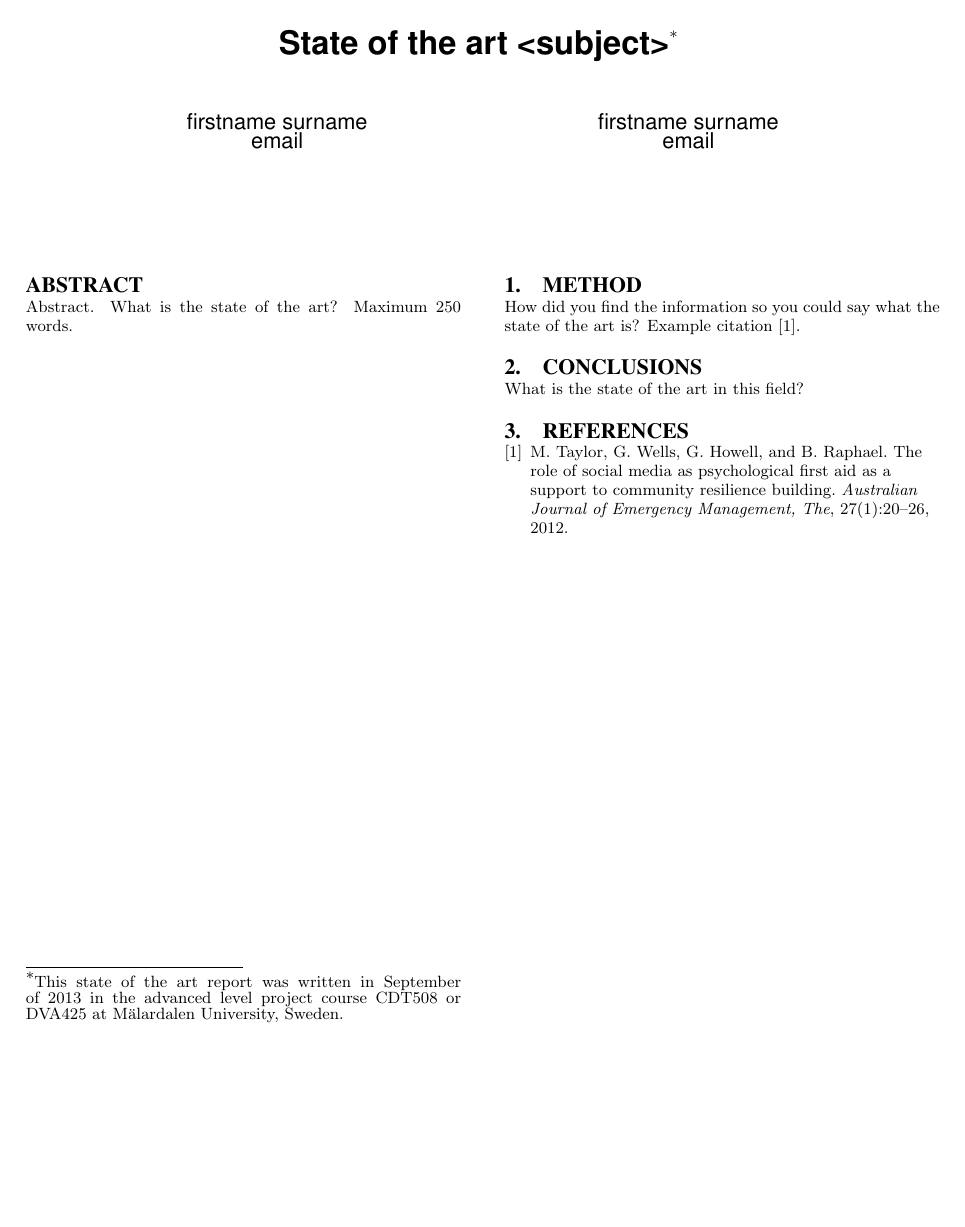
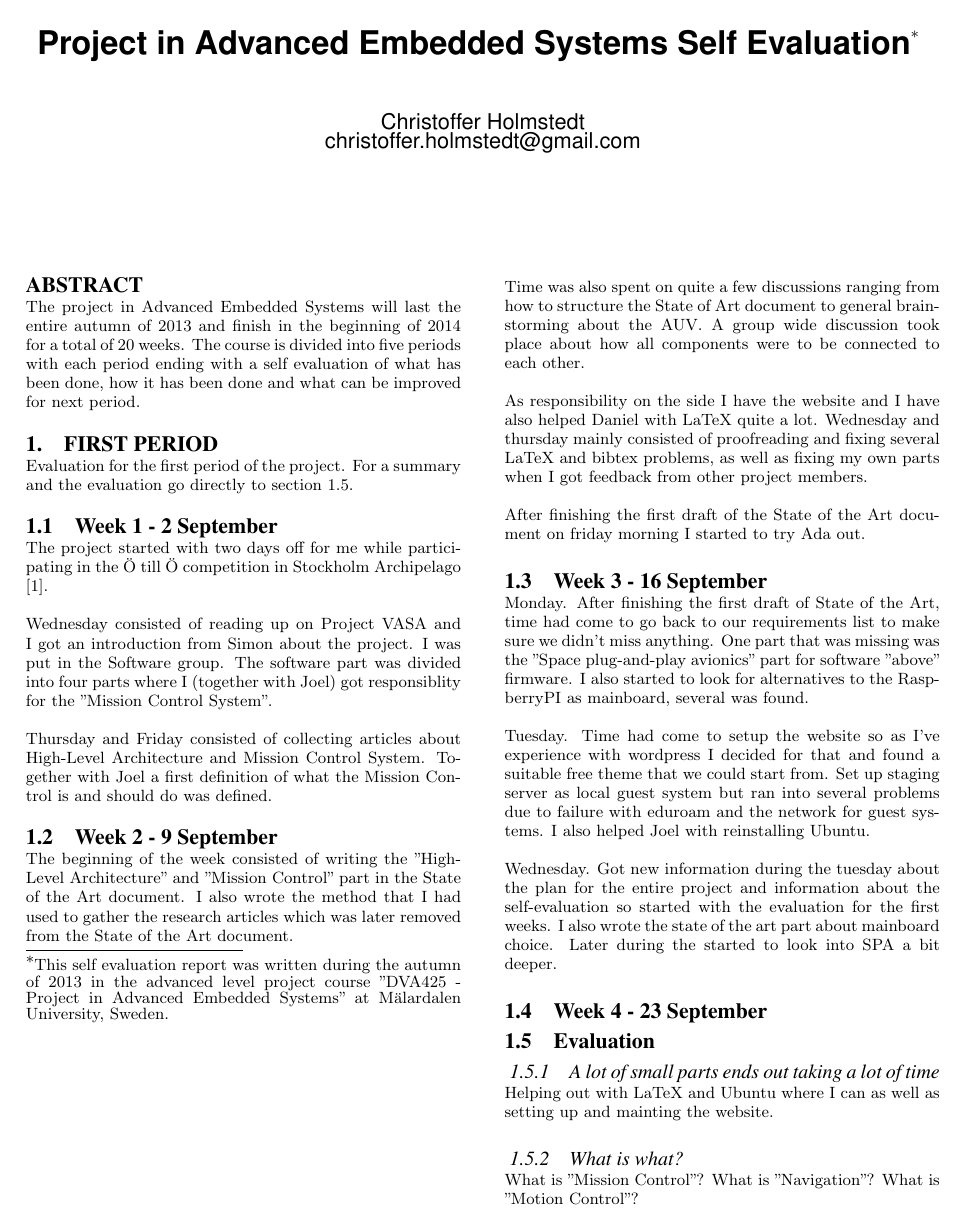
Before and after one commit to christofferholmstedt/dva425-self-evaluation, a LaTeX paper (report/sigproc-sp.tex, which reads report/abstract.tex, report/conclusion.tex, report/first_period.tex): the whole page before the commit and page 1 of 2 after it. Compiled offline with pdfLaTeX.

Commit message:
Updated the structure for the report and filled in all the information for the first weeks up until wednesday the 18th of september.

```diff
--- a/report/abstract.tex
+++ b/report/abstract.tex
@@ -1,3 +1,7 @@
 \begin{abstract}
-    Abstract. What is the state of the art? Maximum 250 words.
+The project in Advanced Embedded Systems will last the entire autumn of
+2013 and finish in the beginning of 2014 for a total of 20 weeks. The course
+is divided into five periods with each period ending with a self evaluation
+of what has been done, how it has been done and what can be improved for next
+period.
 \end{abstract}
--- a/report/conclusion.tex
+++ /dev/null
@@ -1,2 +0,0 @@
-\section{Conclusions}
-What is the state of the art in this field?
--- /dev/null
+++ b/report/first_period.tex
@@ -0,0 +1,60 @@
+\section{First period}\label{first_period}
+Evaluation for the first period of the project. For a summary and the
+evaluation go directly to section \ref{first_period_evaluation}.
+
+\subsection{Week 1 - 2 September}\label{week_1}
+The project started with two days off for me while participating in the \"{O}
+till \"{O} competition in Stockholm Archipelago \cite{web:otillo}.
+
+Wednesday consisted of reading up on Project VASA and I got an introduction
+from Simon about the project. I was put in the Software group. The software
+part was divided into four parts where I (together with Joel) got responsiblity
+for the "Mission Control System".
+
+Thursday and Friday consisted of collecting articles about High-Level
+Architecture and Mission Control System. Together with Joel a first definition
+of what the Mission Control is and should do was defined.
+\subsection{Week 2 - 9 September}\label{week_2}
+The beginning of the week consisted of writing the "High-Level Architecture"
+and "Mission Control" part in the State of the Art document. I also wrote
+the method that I had used to gather the research articles which was later
+removed from the State of the Art document.
+
+Time was also spent on quite a few discussions ranging from how to structure
+the State of Art document to general brainstorming about the AUV. A group wide
+discussion took place about how all components were to be connected to
+each other.
+
+As responsibility on the side I have the website and I have also helped Daniel
+with LaTeX quite a lot. Wednesday and thursday mainly consisted of proofreading
+and fixing several LaTeX and bibtex problems, as well as fixing my own parts
+when I got feedback from other project members.
+
+After finishing the first draft of the State of the Art document on friday
+morning I started to try Ada out.
+
+\subsection{Week 3 - 16 September}\label{week_3}
+Monday. After finishing the first draft of State of the Art, time
+had come to go back to our requirements list to make sure we didn't miss
+anything. One part that was missing was the "Space plug-and-play avionics"
+part for software "above" firmware. I also started to look for alternatives
+to the RaspberryPI as mainboard, several was found.
+
+Tuesday. Time had come to setup the website so as I've experience with
+wordpress I decided for that and found a suitable free theme that we could
+start from. Set up staging server as local guest system but ran into several
+problems due to failure with eduroam and the network for guest systems. I also
+helped Joel with reinstalling Ubuntu.
+
+Wednesday. Got new information during the tuesday about the plan for the entire
+project and information about the self-evaluation so started with the
+evaluation for the first weeks. I also wrote the state of the art part about
+mainboard choice. Later during the started to look into SPA a bit deeper.
+\subsection{Week 4 - 23 September}\label{week_4}
+\subsection{Evaluation}\label{first_period_evaluation}
+\subsubsection{A lot of small parts ends out taking a lot of time}
+Helping out with LaTeX and Ubuntu where I can as well as setting up and
+mainting the website.
+
+\subsubsection{What is what?}
+What is "Mission Control"? What is "Navigation"? What is "Motion Control"?
--- a/report/method.tex
+++ /dev/null
@@ -1,4 +0,0 @@
-\newpage
-\section{Method}
-How did you find the information so you could say what the state of the art is?
-Example citation \cite{example}.
--- /dev/null
+++ b/report/second_period.tex
@@ -0,0 +1,2 @@
+\section{Second period evaluation}
+Evaluation for the second period of project.
--- a/report/sigproc-sp.tex
+++ b/report/sigproc-sp.tex
@@ -27,12 +27,12 @@
 % For tracking purposes - this is V3.1SP - APRIL 2009
 
 \documentclass{acm_proc_article-sp}
-
+\usepackage{url}
 \begin{document}
 
-\title{State of the art <subject>\titlenote{This state of the art report was
-        written in September of 2013 in the advanced level project course CDT508 or
-        DVA425 at M\"{a}lardalen University, Sweden.}}
+\title{Project in Advanced Embedded Systems Self Evaluation\titlenote{This self evaluation report was
+        written during the autumn of 2013 in the advanced level project course
+        "DVA425 - Project in Advanced Embedded Systems" at M\"{a}lardalen University, Sweden.}}
 %\subtitle{[Extended Abstract]
 %\titlenote{A full version of this paper is available as
 %\textit{Author's Guide to Preparing ACM SIG Proceedings Using
@@ -63,7 +63,7 @@
 % without further effort on your part as the last section in
 % the body of your article BEFORE References or any Appendices.
 
-\numberofauthors{2}
+\numberofauthors{1}
 % I've updated the number of authers ~ Christoffer 2012-10-14
 
 %  in this sample file, there are a *total*
@@ -83,12 +83,12 @@
 %
 % 1st. author
 \alignauthor
-firstname surname\\
-       \email{email}
+Christoffer Holmstedt\\
+       \email{christoffer.holmstedt@gmail.com}
 % 2nd. author
-\alignauthor
-firstname surname\\
-       \email{email}
+% \alignauthor
+% firstname surname\\
+%        \email{email}
 }
 % There's nothing stopping you putting the seventh, eighth, etc.
 % author on the opening page (as the 'third row') but we ask,
--- /dev/null
+++ b/report/third_period.tex
@@ -0,0 +1,2 @@
+\section{Third period evaluation}
+Evaluation for the third period project.
```
Also changed, not shown: report/fifth_period.tex (added, +2 -0 lines), report/final_evaluation.tex (added, +2 -0 lines), report/fourth_period.tex (added, +2 -0 lines), report/sigproc.bib (+9 -1 lines), report/sigproc-sp.tex (9 more changed lines).
